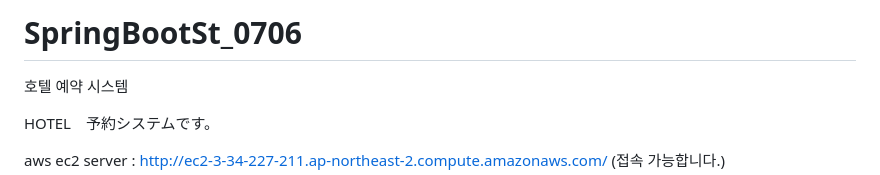
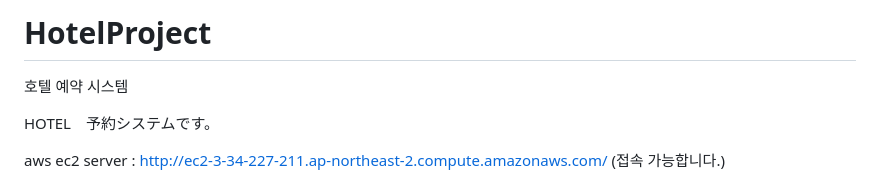
Before and after one commit to joyoungwook-korean/HotelProject, a Markdown page: README.md, the part around the change. GitHub-like rendering.

```diff
--- a/README.md
+++ b/README.md
@@ -1,4 +1,4 @@
-# SpringBootSt_0706
+# HotelProject
 호텔 예약 시스템
 
 HOTEL　予約システムです。
```
